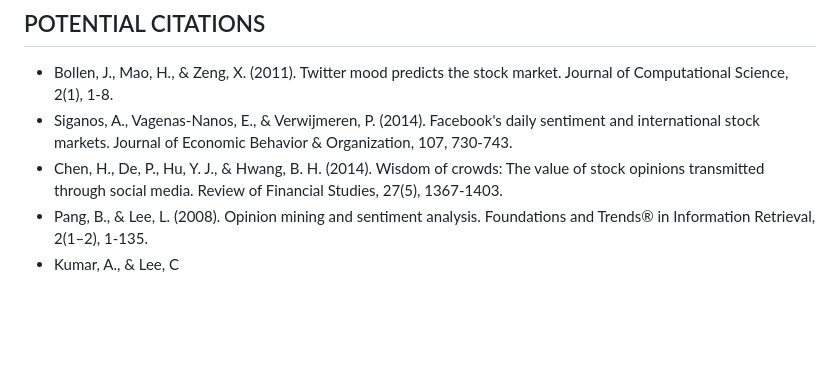
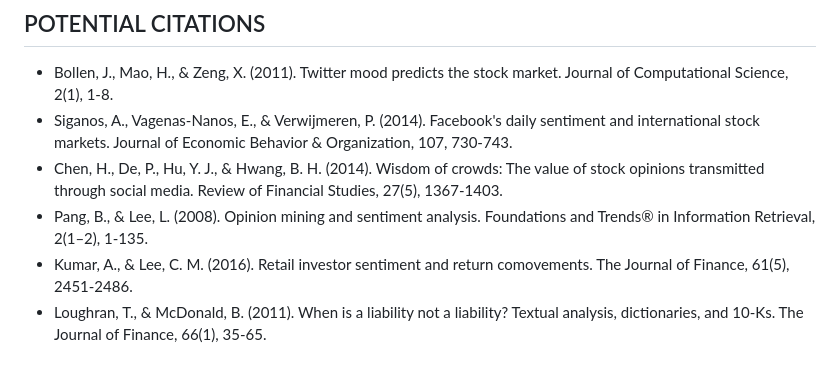
Before and after one commit to howie-zeng/Analyzing-Retail-Sentiment-and-Detecting-Trading-Signals, a Markdown page: README.md, the part around the change. Drawn GitHub-style; blank space fills up the shorter version.

Commit message:
new articles

```diff
--- a/README.md
+++ b/README.md
@@ -93,4 +93,5 @@ The digital transformation of trading platforms has emboldened retail traders, m
 - Siganos, A., Vagenas-Nanos, E., & Verwijmeren, P. (2014). Facebook's daily sentiment and international stock markets. Journal of Economic Behavior & Organization, 107, 730-743.
 - Chen, H., De, P., Hu, Y. J., & Hwang, B. H. (2014). Wisdom of crowds: The value of stock opinions transmitted through social media. Review of Financial Studies, 27(5), 1367-1403.
 - Pang, B., & Lee, L. (2008). Opinion mining and sentiment analysis. Foundations and Trends® in Information Retrieval, 2(1–2), 1-135.
-- Kumar, A., & Lee, C
+- Kumar, A., & Lee, C. M. (2016). Retail investor sentiment and return comovements. The Journal of Finance, 61(5), 2451-2486.
+- Loughran, T., & McDonald, B. (2011). When is a liability not a liability? Textual analysis, dictionaries, and 10‐Ks. The Journal of Finance, 66(1), 35-65.
```
